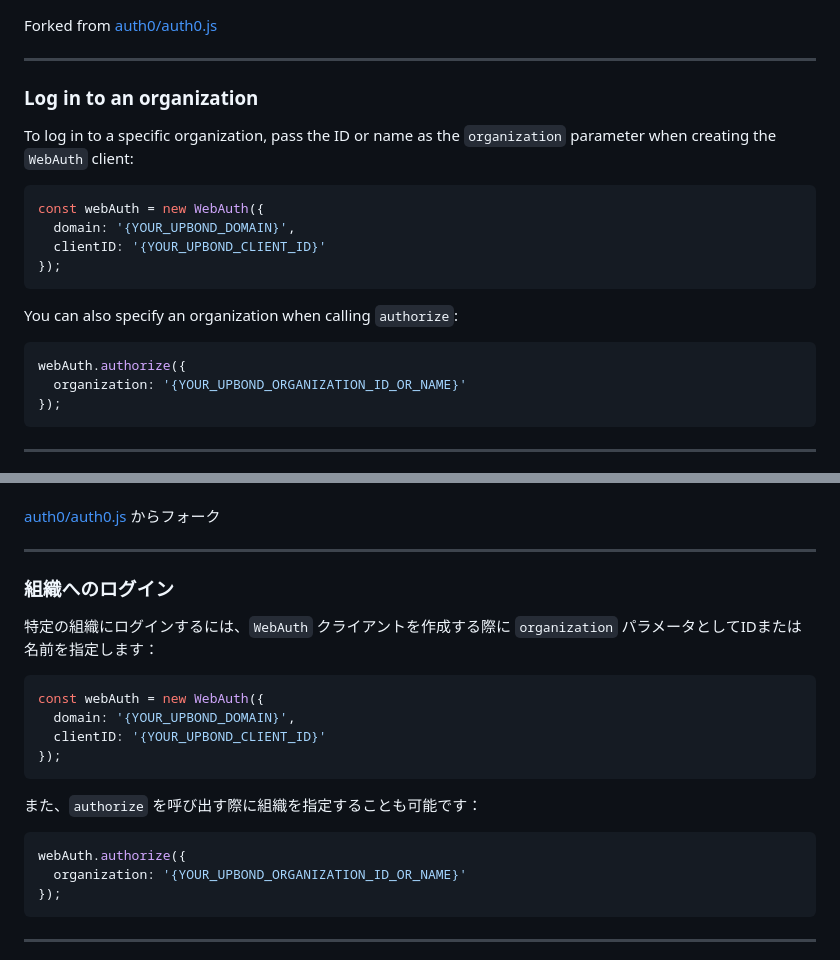
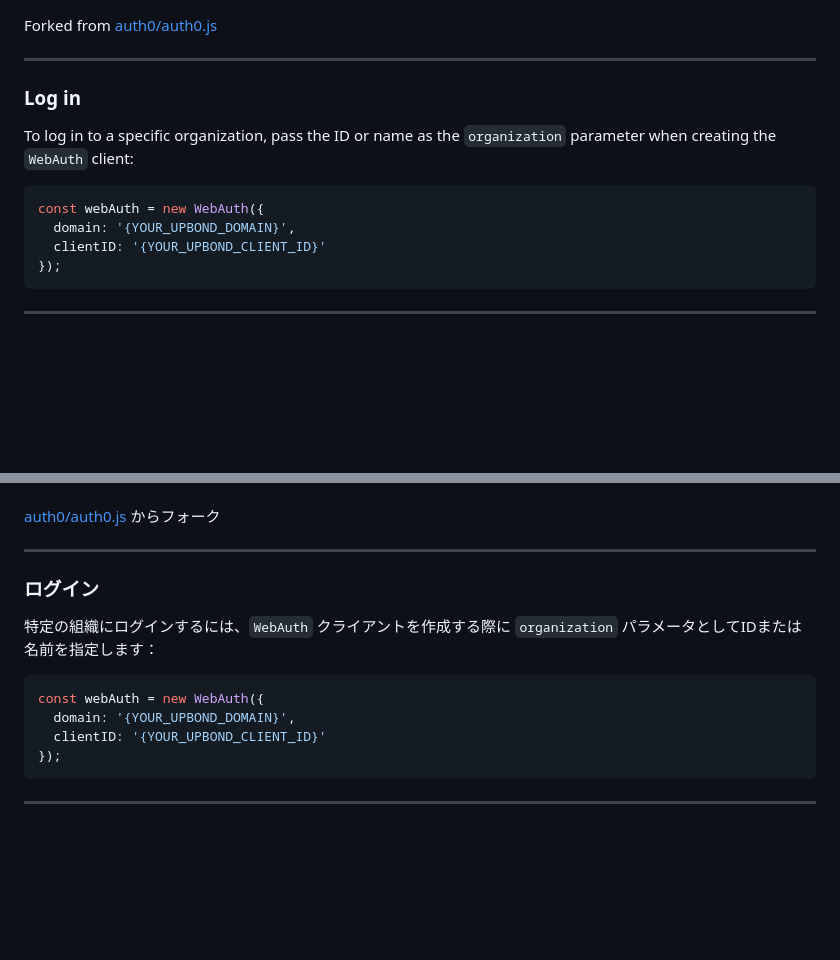
Before and after one commit to upbond/auth0-js-checksession, a Markdown page: README.md, 2 parts joined by grey strips. Rendered like a GitHub page; blank space fills up the shorter version.

````diff
--- a/README.md
+++ b/README.md
@@ -2,7 +2,7 @@ Forked from [auth0/auth0.js](https://github.com/auth0/auth0.js/blob/master/examp
 
 ---
 
-### Log in to an organization
+### Log in
 
 To log in to a specific organization, pass the ID or name as the `organization` parameter when creating the `WebAuth` client:
 
@@ -10,14 +10,6 @@ To log in to a specific organization, pass the ID or name as the `organization`
 const webAuth = new WebAuth({
   domain: '{YOUR_UPBOND_DOMAIN}',
   clientID: '{YOUR_UPBOND_CLIENT_ID}'
-});
-```
-
-You can also specify an organization when calling `authorize`:
-
-```js
-webAuth.authorize({
-  organization: '{YOUR_UPBOND_ORGANIZATION_ID_OR_NAME}'
 });
 ```
 
@@ -56,7 +48,7 @@ You can use this sample to check whether you have an active session using UPBOND
 
 ---
 
-### 組織へのログイン
+### ログイン
 
 特定の組織にログインするには、`WebAuth` クライアントを作成する際に `organization` パラメータとしてIDまたは名前を指定します：
 
@@ -64,14 +56,6 @@ You can use this sample to check whether you have an active session using UPBOND
 const webAuth = new WebAuth({
   domain: '{YOUR_UPBOND_DOMAIN}',
   clientID: '{YOUR_UPBOND_CLIENT_ID}'
-});
-```
-
-また、`authorize` を呼び出す際に組織を指定することも可能です：
-
-```js
-webAuth.authorize({
-  organization: '{YOUR_UPBOND_ORGANIZATION_ID_OR_NAME}'
 });
 ```
 
````
